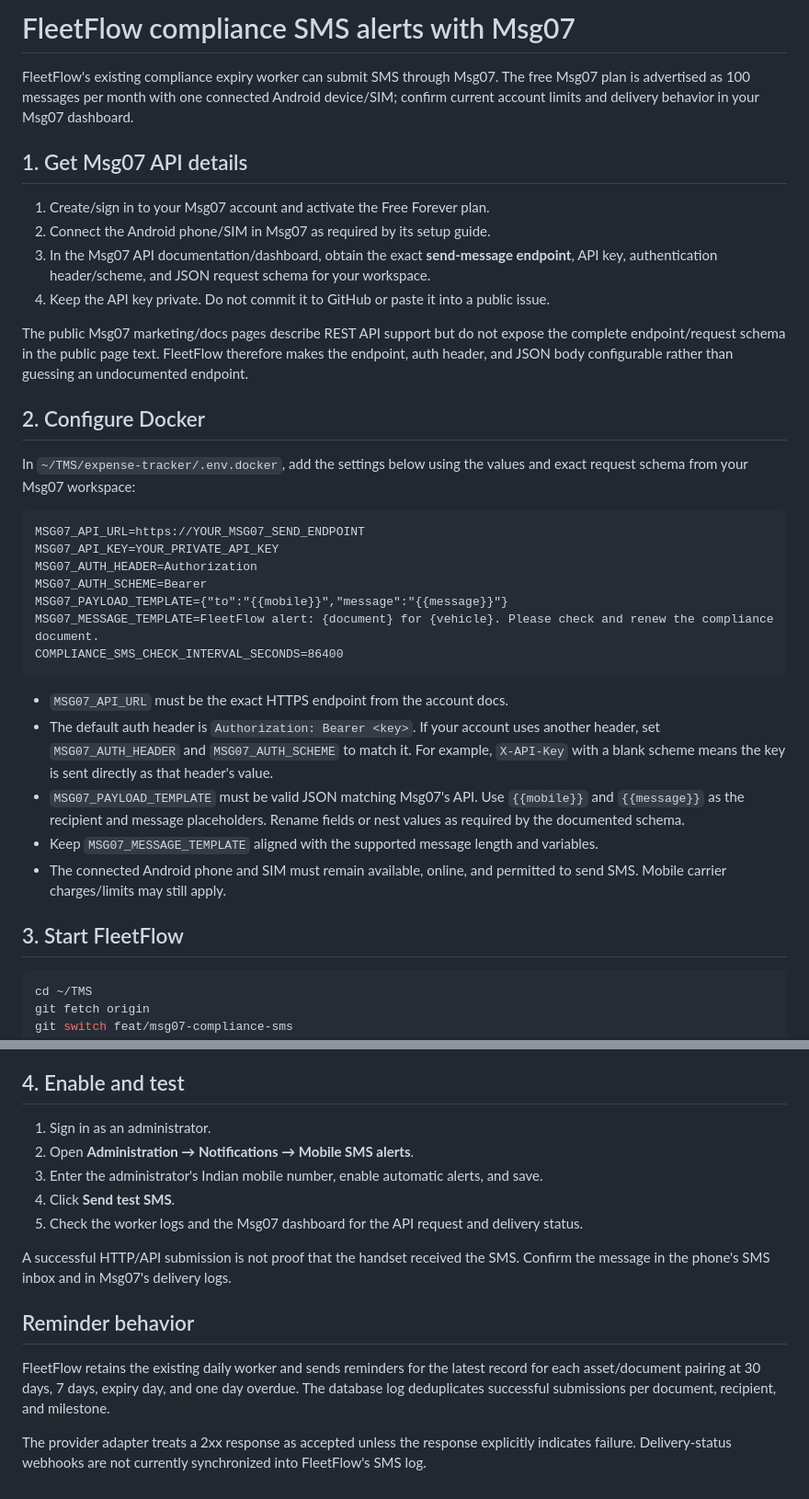
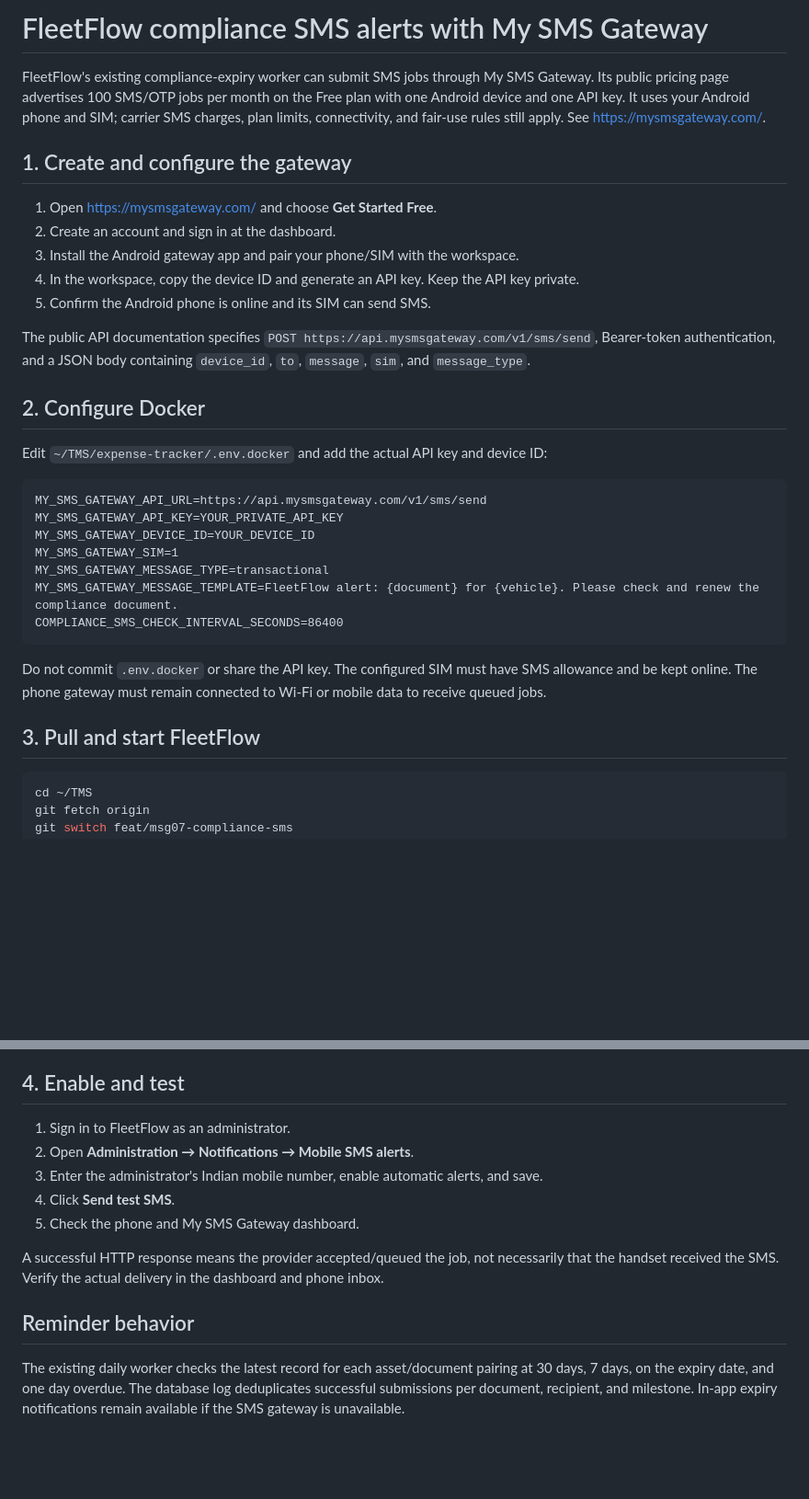
Before and after one commit to atulvrai1/TMS, a Markdown page: docs/msg07-compliance-alerts.md, 2 parts joined by grey strips. Shown at 92% size. Rendered like a GitHub page; blank space fills up the shorter version.

Commit message:
Switch FleetFlow compliance SMS to My SMS Gateway

````diff
--- a/docs/msg07-compliance-alerts.md
+++ b/docs/msg07-compliance-alerts.md
@@ -1,37 +1,34 @@
-# FleetFlow compliance SMS alerts with Msg07
+# FleetFlow compliance SMS alerts with My SMS Gateway
 
-FleetFlow's existing compliance expiry worker can submit SMS through Msg07. The free Msg07 plan is advertised as 100 messages per month with one connected Android device/SIM; confirm current account limits and delivery behavior in your Msg07 dashboard.
+FleetFlow's existing compliance-expiry worker can submit SMS jobs through My SMS Gateway. Its public pricing page advertises 100 SMS/OTP jobs per month on the Free plan with one Android device and one API key. It uses your Android phone and SIM; carrier SMS charges, plan limits, connectivity, and fair-use rules still apply. See https://mysmsgateway.com/.
 
-## 1. Get Msg07 API details
+## 1. Create and configure the gateway
 
-1. Create/sign in to your Msg07 account and activate the Free Forever plan.
-2. Connect the Android phone/SIM in Msg07 as required by its setup guide.
-3. In the Msg07 API documentation/dashboard, obtain the exact **send-message endpoint**, API key, authentication header/scheme, and JSON request schema for your workspace.
-4. Keep the API key private. Do not commit it to GitHub or paste it into a public issue.
+1. Open https://mysmsgateway.com/ and choose **Get Started Free**.
+2. Create an account and sign in at the dashboard.
+3. Install the Android gateway app and pair your phone/SIM with the workspace.
+4. In the workspace, copy the device ID and generate an API key. Keep the API key private.
+5. Confirm the Android phone is online and its SIM can send SMS.
 
-The public Msg07 marketing/docs pages describe REST API support but do not expose the complete endpoint/request schema in the public page text. FleetFlow therefore makes the endpoint, auth header, and JSON body configurable rather than guessing an undocumented endpoint.
+The public API documentation specifies `POST https://api.mysmsgateway.com/v1/sms/send`, Bearer-token authentication, and a JSON body containing `device_id`, `to`, `message`, `sim`, and `message_type`.
 
 ## 2. Configure Docker
 
-In `~/TMS/expense-tracker/.env.docker`, add the settings below using the values and exact request schema from your Msg07 workspace:
+Edit `~/TMS/expense-tracker/.env.docker` and add the actual API key and device ID:
 
 ```dotenv
-MSG07_API_URL=https://YOUR_MSG07_SEND_ENDPOINT
-MSG07_API_KEY=YOUR_PRIVATE_API_KEY
-MSG07_AUTH_HEADER=Authorization
-MSG07_AUTH_SCHEME=Bearer
-MSG07_PAYLOAD_TEMPLATE={"to":"{{mobile}}","message":"{{message}}"}
-MSG07_MESSAGE_TEMPLATE=FleetFlow alert: {document} for {vehicle}. Please check and renew the compliance document.
+MY_SMS_GATEWAY_API_URL=https://api.mysmsgateway.com/v1/sms/send
+MY_SMS_GATEWAY_API_KEY=YOUR_PRIVATE_API_KEY
+MY_SMS_GATEWAY_DEVICE_ID=YOUR_DEVICE_ID
+MY_SMS_GATEWAY_SIM=1
+MY_SMS_GATEWAY_MESSAGE_TYPE=transactional
+MY_SMS_GATEWAY_MESSAGE_TEMPLATE=FleetFlow alert: {document} for {vehicle}. Please check and renew the compliance document.
 COMPLIANCE_SMS_CHECK_INTERVAL_SECONDS=86400
 ```
 
-- `MSG07_API_URL` must be the exact HTTPS endpoint from the account docs.
-- The default auth header is `Authorization: Bearer <key>`. If your account uses another header, set `MSG07_AUTH_HEADER` and `MSG07_AUTH_SCHEME` to match it. For example, `X-API-Key` with a blank scheme means the key is sent directly as that header's value.
-- `MSG07_PAYLOAD_TEMPLATE` must be valid JSON matching Msg07's API. Use `{{mobile}}` and `{{message}}` as the recipient and message placeholders. Rename fields or nest values as required by the documented schema.
-- Keep `MSG07_MESSAGE_TEMPLATE` aligned with the supported message length and variables.
-- The connected Android phone and SIM must remain available, online, and permitted to send SMS. Mobile carrier charges/limits may still apply.
+Do not commit `.env.docker` or share the API key. The configured SIM must have SMS allowance and be kept online. The phone gateway must remain connected to Wi-Fi or mobile data to receive queued jobs.
 
-## 3. Start FleetFlow
+## 3. Pull and start FleetFlow
 
 ```bash
 cd ~/TMS
@@ -48,16 +45,14 @@ If your local branch has uncommitted work or the pull fails, stop and inspect `g
 
 ## 4. Enable and test
 
-1. Sign in as an administrator.
+1. Sign in to FleetFlow as an administrator.
 2. Open **Administration → Notifications → Mobile SMS alerts**.
 3. Enter the administrator's Indian mobile number, enable automatic alerts, and save.
 4. Click **Send test SMS**.
-5. Check the worker logs and the Msg07 dashboard for the API request and delivery status.
+5. Check the phone and My SMS Gateway dashboard.
 
-A successful HTTP/API submission is not proof that the handset received the SMS. Confirm the message in the phone's SMS inbox and in Msg07's delivery logs.
+A successful HTTP response means the provider accepted/queued the job, not necessarily that the handset received the SMS. Verify the actual delivery in the dashboard and phone inbox.
 
 ## Reminder behavior
 
-FleetFlow retains the existing daily worker and sends reminders for the latest record for each asset/document pairing at 30 days, 7 days, expiry day, and one day overdue. The database log deduplicates successful submissions per document, recipient, and milestone.
-
-The provider adapter treats a 2xx response as accepted unless the response explicitly indicates failure. Delivery-status webhooks are not currently synchronized into FleetFlow's SMS log.
+The existing daily worker checks the latest record for each asset/document pairing at 30 days, 7 days, on the expiry date, and one day overdue. The database log deduplicates successful submissions per document, recipient, and milestone. In-app expiry notifications remain available if the SMS gateway is unavailable.
````
